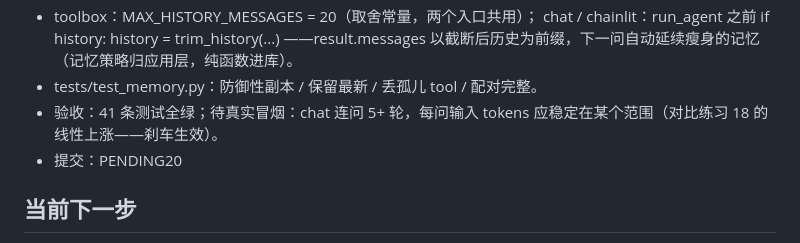
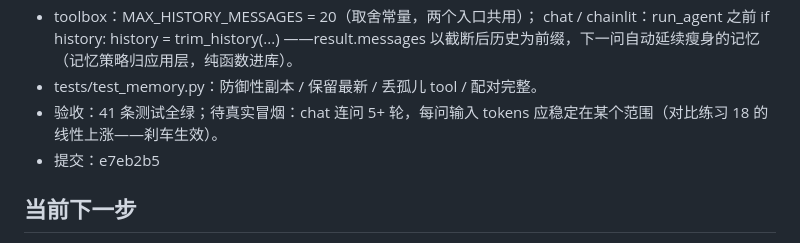
Before and after one commit to wyw3595/wywd-harness, a Markdown page: NEXT_SESSION.md, the part around the change. Rendered like a GitHub page.

Commit message:
NEXT_SESSION：回填练习 19 提交号 + 写入工具深潜路线（练习 20~25）

```diff
--- a/NEXT_SESSION.md
+++ b/NEXT_SESSION.md
@@ -358,7 +358,7 @@ iterdir、stat）。
 - tests/test_memory.py：防御性副本 / 保留最新 / 丢孤儿 tool / 配对完整。
 - 验收：41 条测试全绿；待真实冒烟：chat 连问 5+ 轮，每问输入 tokens
   应稳定在某个范围（对比练习 18 的线性上涨——刹车生效）。
-- 提交：PENDING20
+- 提交：e7eb2b5
 
 ## 当前下一步
 
```
